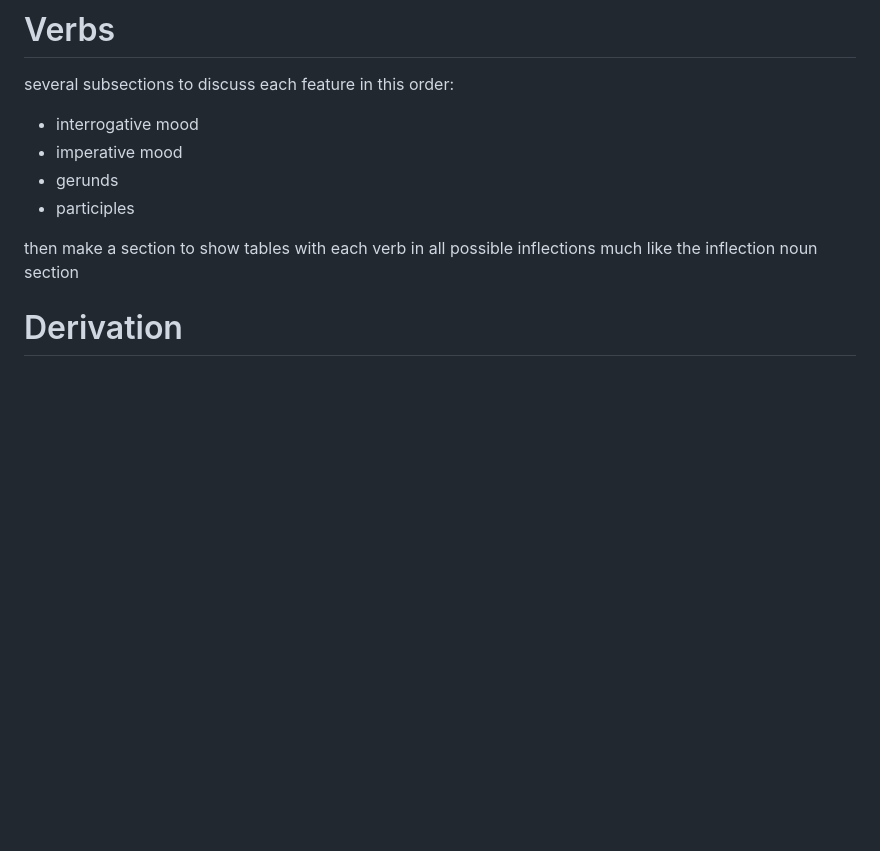
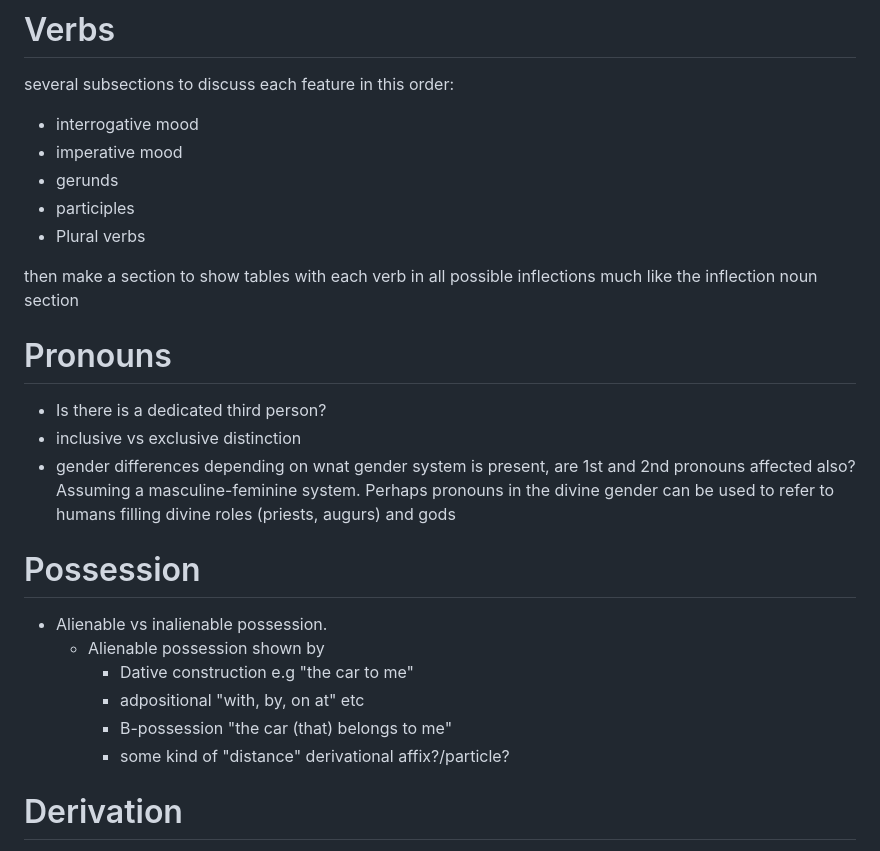
Before and after one commit to GriaineigisO/Griaineigis-s-Language-Generator, a Markdown page: notes.md, the part around the change. Rendered like a GitHub page; blank space fills up the shorter version.

```diff
--- a/notes.md
+++ b/notes.md
@@ -78,9 +78,23 @@ several subsections to discuss each feature in this order:
 - imperative mood
 - gerunds
 - participles
+- Plural verbs
 
 then make a section to show tables with each verb in all possible
 inflections much like the inflection noun section
+
+# Pronouns
+- Is there is a dedicated third person?
+- inclusive vs exclusive distinction
+- gender differences depending on wnat gender system is present, are 1st and 2nd pronouns affected also? Assuming a masculine-feminine system. Perhaps pronouns in the divine gender can be used to refer to humans filling divine roles (priests, augurs) and gods
+
+# Possession
+- Alienable vs inalienable possession.
+	- Alienable possession shown by
+		- Dative construction e.g "the car to me"
+		- adpositional "with, by, on at" etc
+		- B-possession "the car (that) belongs to me"
+		- some kind of "distance" derivational affix?/particle?
 
 # Derivation
 
```
